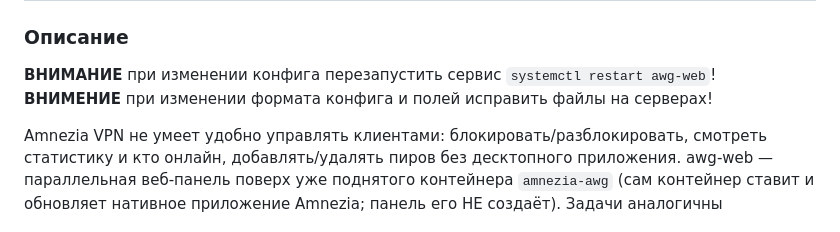
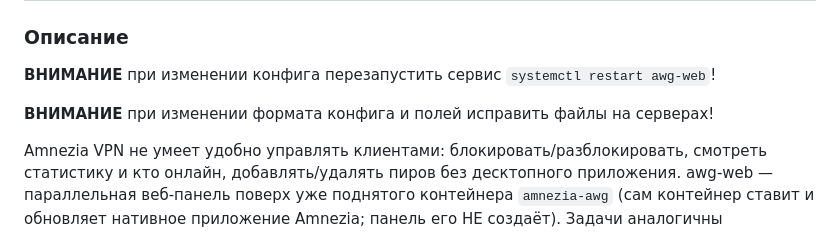
Before and after one commit to mitrios-hub/awg-web, a Markdown page: README.md, the part around the change. Rendered like a GitHub page.

Commit message:
Changes Sun Jul 12 12:52:25 PM MSK 2026

```diff
--- a/README.md
+++ b/README.md
@@ -3,7 +3,8 @@
 
 ### Описание
 **ВНИМАНИЕ** при изменении конфига перезапустить сервис `systemctl restart awg-web`!
-**ВНИМЕНИЕ** при изменении формата конфига и полей исправить файлы на серверах!
+
+**ВНИМАНИЕ** при изменении формата конфига и полей исправить файлы на серверах!
 
 Amnezia VPN не умеет удобно управлять клиентами: блокировать/разблокировать, смотреть статистику и кто онлайн, добавлять/удалять пиров без десктопного приложения. awg-web — параллельная веб-панель поверх уже поднятого контейнера `amnezia-awg` (сам контейнер ставит и обновляет нативное приложение Amnezia; панель его НЕ создаёт). Задачи аналогичны [[amnezia_userctl_tui|TUI приложению]].
 
```
